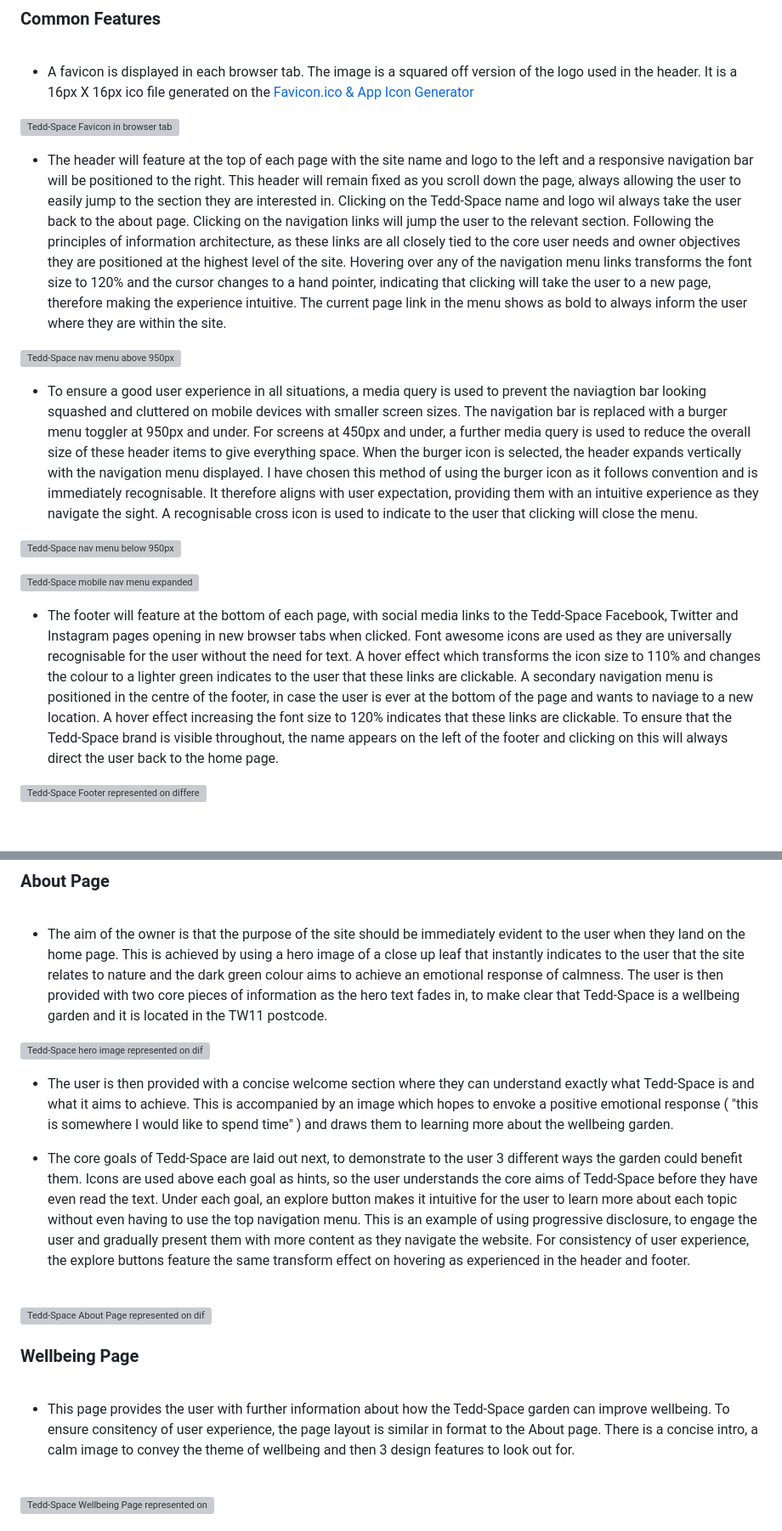
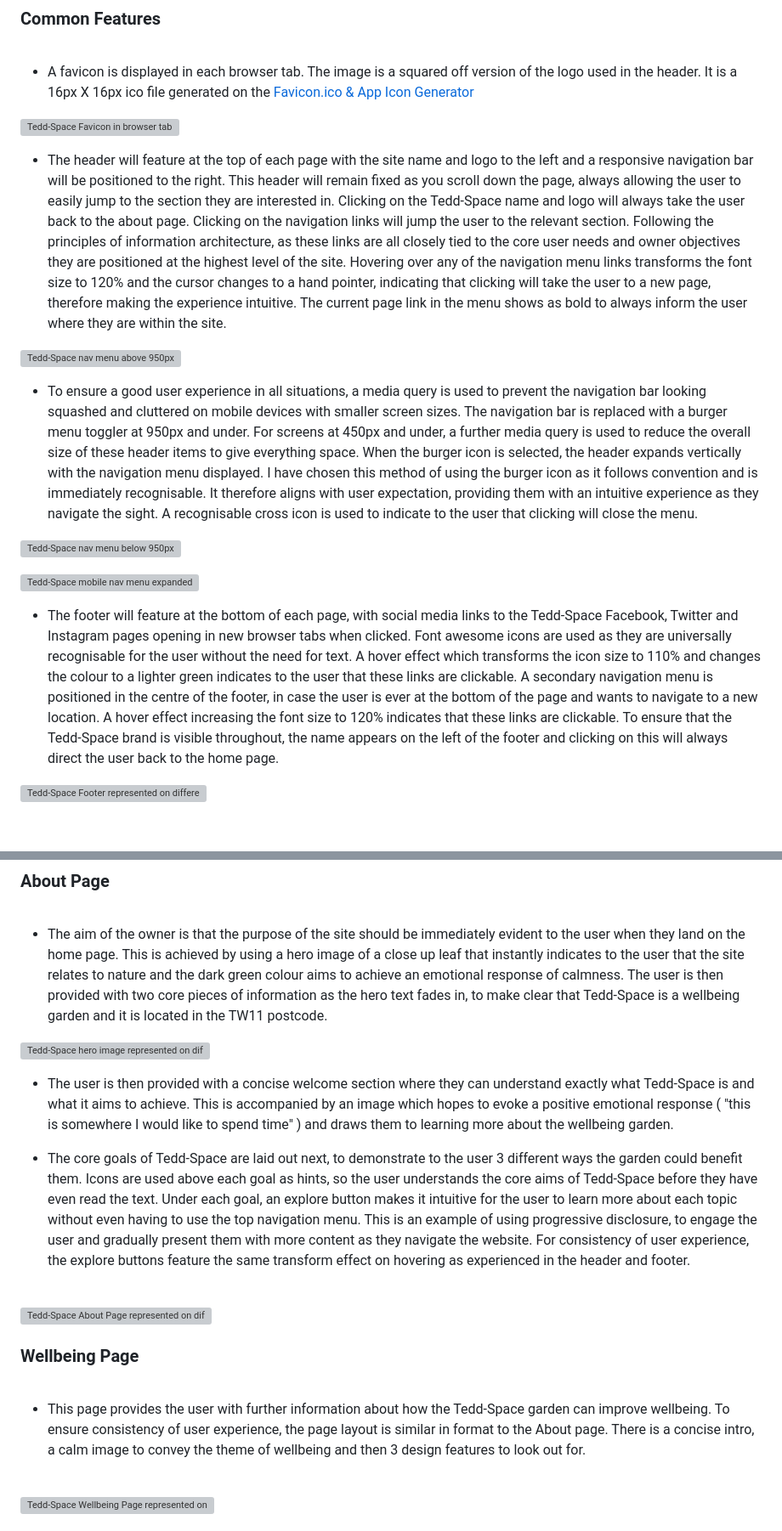
Before and after one commit to rkillickdev/tedd-space-wellbeing-garden, a Markdown page: README.md, 2 parts joined by grey strips. Shown: that part at 85% size. GitHub-like rendering; grey boxes are pictures that could not be loaded.

```diff
--- a/README.md
+++ b/README.md
@@ -185,17 +185,17 @@ ___
 
 ![Tedd-Space Favicon in browser tab](docs/snapshots/tedd-space-favicon-snapshot.png)
 
-* The header will feature at the top of each page with the site name and logo to the left and a responsive navigation bar will be positioned to the right.  This header will remain fixed as you scroll down the page, always allowing the user to easily jump to the section they are interested in.  Clicking on the Tedd-Space name and logo wil always take the user back to the about page.  Clicking on the navigation links will jump the user to the relevant section. Following the principles of information architecture,  as these links are all closely tied to the core user needs and owner objectives they are positioned at the highest level of the site.  Hovering over any of the navigation menu links transforms the font size to 120% and the cursor changes to a hand pointer, indicating that clicking will take the user to a new page, therefore making the experience intuitive.  The current page link in the menu shows as bold to always inform the user where they are within the site.
+* The header will feature at the top of each page with the site name and logo to the left and a responsive navigation bar will be positioned to the right.  This header will remain fixed as you scroll down the page, always allowing the user to easily jump to the section they are interested in.  Clicking on the Tedd-Space name and logo will always take the user back to the about page.  Clicking on the navigation links will jump the user to the relevant section. Following the principles of information architecture,  as these links are all closely tied to the core user needs and owner objectives they are positioned at the highest level of the site.  Hovering over any of the navigation menu links transforms the font size to 120% and the cursor changes to a hand pointer, indicating that clicking will take the user to a new page, therefore making the experience intuitive.  The current page link in the menu shows as bold to always inform the user where they are within the site.
 
 ![Tedd-Space nav menu above 950px](docs/snapshots/tedd-space-nav-menu-above-950px.png)
 
-* To ensure a good user experience in all situations, a media query is used to prevent the naviagtion bar looking squashed and cluttered on mobile devices with smaller screen sizes.  The navigation bar is replaced with a burger menu toggler at 950px and under.  For screens at 450px and under, a further media query is used to reduce the overall size of these header items to give everything space.  When the burger icon is selected, the header expands vertically with the navigation menu displayed. I have chosen this method of using the burger icon as it follows convention and is immediately recognisable.  It therefore aligns with user expectation, providing them with an intuitive experience as they navigate the sight.  A recognisable cross icon is used to indicate to the user that clicking will close the menu.
+* To ensure a good user experience in all situations, a media query is used to prevent the navigation bar looking squashed and cluttered on mobile devices with smaller screen sizes.  The navigation bar is replaced with a burger menu toggler at 950px and under.  For screens at 450px and under, a further media query is used to reduce the overall size of these header items to give everything space.  When the burger icon is selected, the header expands vertically with the navigation menu displayed. I have chosen this method of using the burger icon as it follows convention and is immediately recognisable.  It therefore aligns with user expectation, providing them with an intuitive experience as they navigate the sight.  A recognisable cross icon is used to indicate to the user that clicking will close the menu.
 
 ![Tedd-Space nav menu below 950px](docs/snapshots/tedd-space-nav-menu-below-950px.png)
 
 ![Tedd-Space mobile nav menu expanded](docs/snapshots/mobile-nav-expanded.png)
 
-* The footer will feature at the bottom of each page, with social media links to the Tedd-Space Facebook, Twitter and Instagram pages opening in new browser tabs when clicked.  Font awesome icons are used as they are universally recognisable for the user without the need for text.  A hover effect which transforms the icon size to 110% and changes the colour to a lighter green indicates to the user that these links are clickable.  A secondary navigation menu is positioned in the centre of the footer, in case the user is ever at the bottom of the page and wants to naviage to a new location.  A hover effect increasing the font size to 120% indicates that these links are clickable. To ensure that the Tedd-Space brand is visible throughout, the name appears on the left of the footer and clicking on this will always direct the user back to the home page.
+* The footer will feature at the bottom of each page, with social media links to the Tedd-Space Facebook, Twitter and Instagram pages opening in new browser tabs when clicked.  Font awesome icons are used as they are universally recognisable for the user without the need for text.  A hover effect which transforms the icon size to 110% and changes the colour to a lighter green indicates to the user that these links are clickable.  A secondary navigation menu is positioned in the centre of the footer, in case the user is ever at the bottom of the page and wants to navigate to a new location.  A hover effect increasing the font size to 120% indicates that these links are clickable. To ensure that the Tedd-Space brand is visible throughout, the name appears on the left of the footer and clicking on this will always direct the user back to the home page.
 
 ![Tedd-Space Footer represented on different devices](docs/snapshots/tedd-space-footer-am-i-responsive.png)
 
@@ -209,7 +209,7 @@ ___
 
 ![Tedd-Space hero image represented on different devices](docs/snapshots/tedd-space-index-am-i-responsive.png)
 
-* The user is then provided with a concise welcome section where they can understand exactly what Tedd-Space is and what it aims to achieve. This is accompanied by an image which hopes to envoke a positive emotional response ( "this is somewhere I would like to spend time" ) and draws them to learning more about the wellbeing garden.
+* The user is then provided with a concise welcome section where they can understand exactly what Tedd-Space is and what it aims to achieve. This is accompanied by an image which hopes to evoke a positive emotional response ( "this is somewhere I would like to spend time" ) and draws them to learning more about the wellbeing garden.
 
 * The core goals of Tedd-Space are laid out next, to demonstrate to the user 3 different ways the garden could benefit them.  Icons are used above each goal as hints, so the user understands the core aims of Tedd-Space before they have even read the text.  Under each goal, an explore button makes it intuitive for the user to learn more about each topic without even having to use the top navigation menu.  This is an example of using progressive disclosure, to engage the user and gradually present them with more content as they navigate the website.  For consistency of user experience, the explore buttons feature the same transform effect on hovering as experienced in the header and footer.
 
@@ -221,7 +221,7 @@ ___
 
 <br>
 
-* This page provides the user with further information about how the Tedd-Space garden can improve wellbeing.  To ensure consitency of user experience, the page layout is similar in format to the About page. There is a concise intro, a calm image to convey the theme of wellbeing and then 3 design features to look out for.
+* This page provides the user with further information about how the Tedd-Space garden can improve wellbeing.  To ensure consistency of user experience, the page layout is similar in format to the About page. There is a concise intro, a calm image to convey the theme of wellbeing and then 3 design features to look out for.
 
 <br>
 
```
Also changed, not shown: other parts of README.md (+13 -13 lines).
